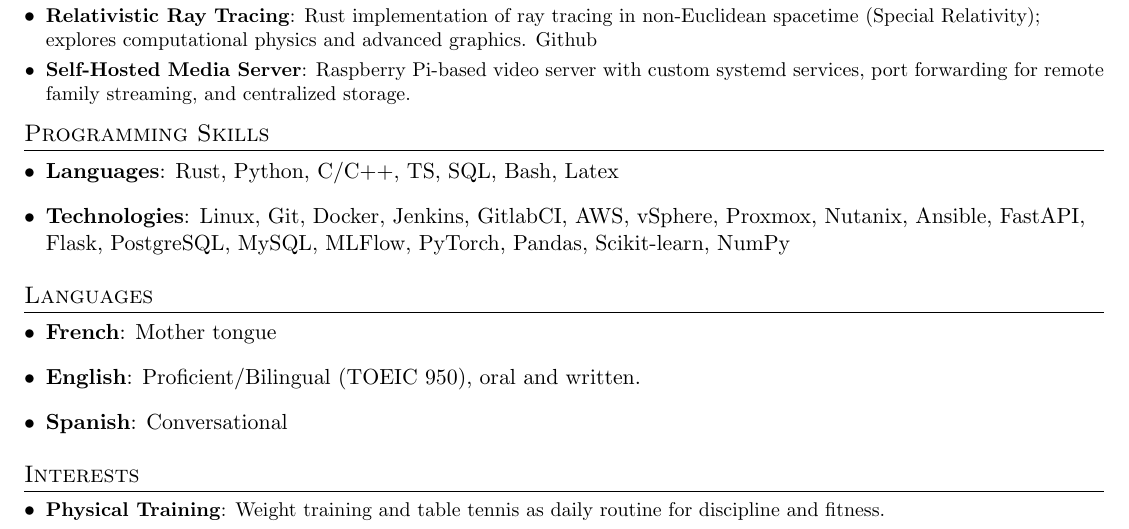
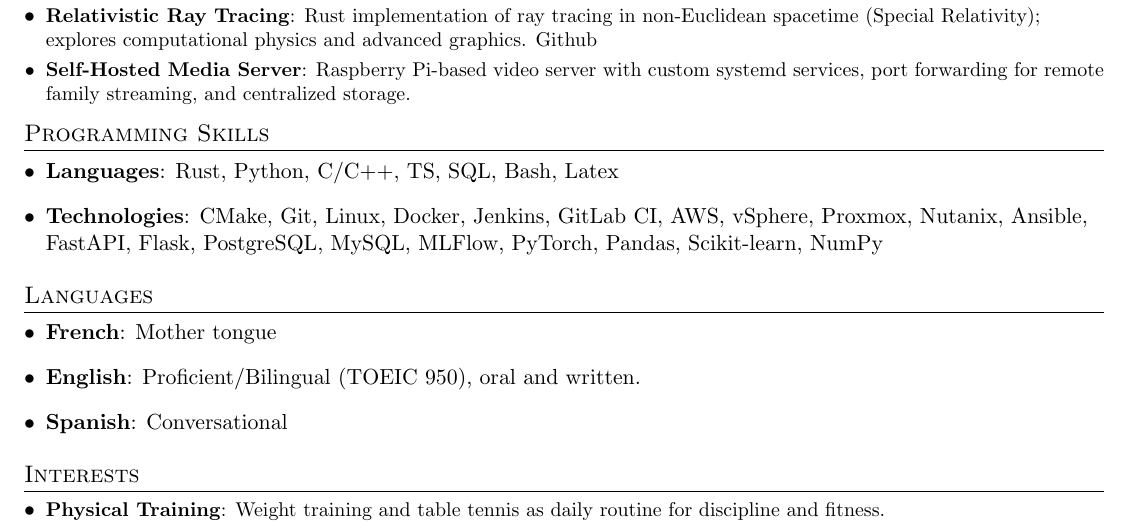
Before and after one commit to Aboussejra/resume, a LaTeX CV (CV.tex): part of page 2 of 2, cut so that both start at the same text. Compiled offline with pdfLaTeX.

Commit message:
update skill

```diff
--- a/CV.tex
+++ b/CV.tex
@@ -222,7 +222,7 @@ family business (10h/week) and construction laborer during holidays throughout t
    \item{
      \textbf{Languages}{: Rust, Python, C/C++, TS, SQL, Bash, Latex}}
      \item{
-     \textbf{Technologies}{: Linux, Git, Docker, Jenkins, GitlabCI, AWS, vSphere, Proxmox, Nutanix, Ansible, FastAPI, Flask, PostgreSQL, MySQL, MLFlow, PyTorch, Pandas, Scikit-learn, NumPy}
+     \textbf{Technologies}{: CMake, Git, Linux, Docker, Jenkins, GitLab CI, AWS, vSphere, Proxmox, Nutanix, Ansible, FastAPI, Flask, PostgreSQL, MySQL, MLFlow, PyTorch, Pandas, Scikit-learn, NumPy}
      }
  \resumeSubHeadingListEnd
 
```
